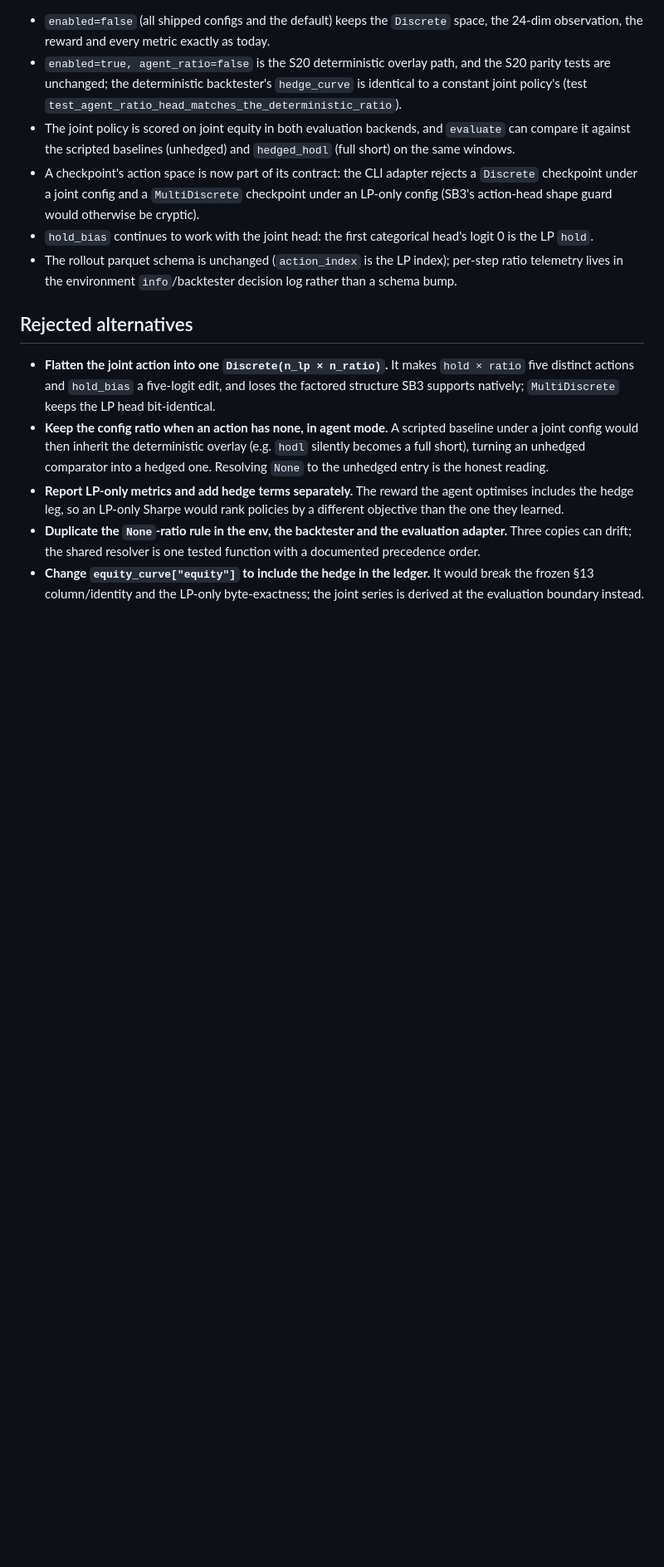
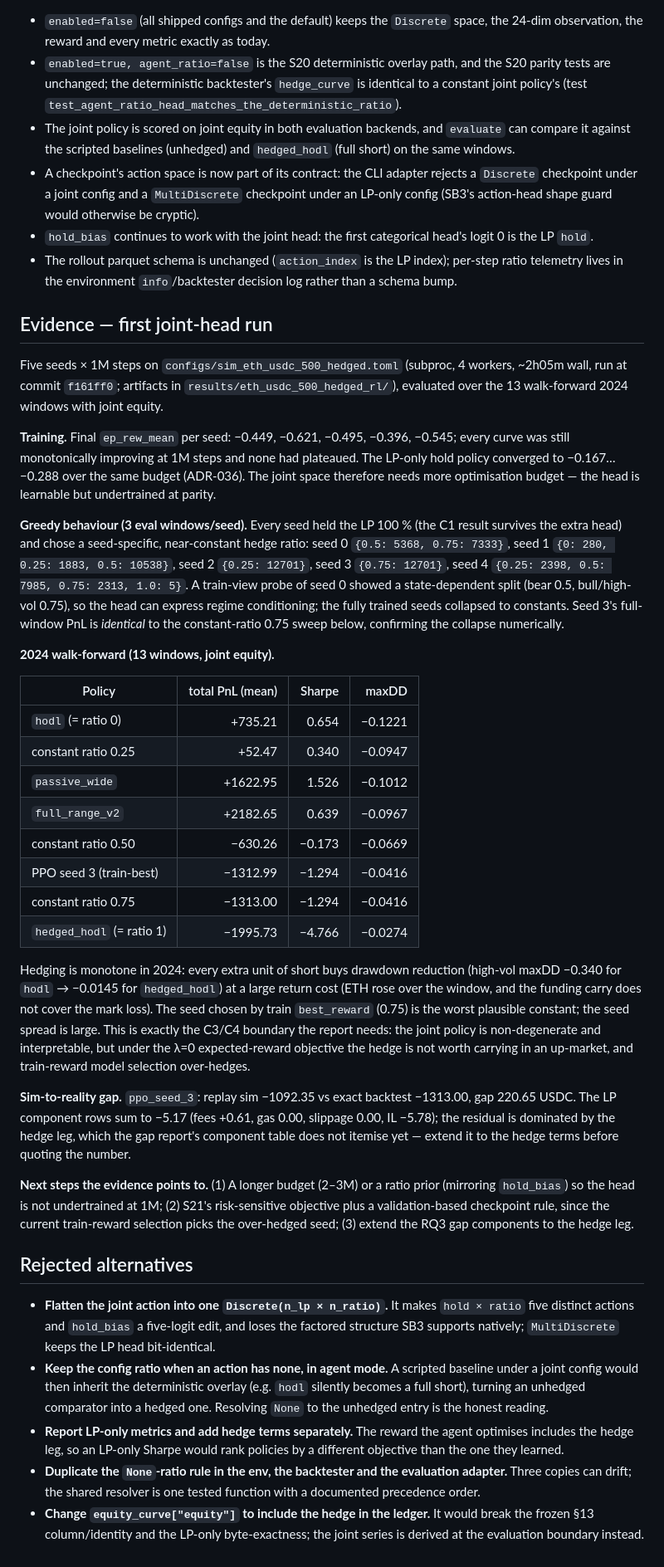
Before and after one commit to Prolead1/undertow, a Markdown page: docs/decisions/037-sim-agent-hedge-ratio-head.md, the part around the change. Shown at 83% size. GitHub-like rendering; blank space fills up the shorter version.

Commit message:
docs(sim): record the S20b joint-head experiment evidence (ADR-037)
Five seeds x 1M steps on configs/sim_eth_usdc_500_hedged.toml: the LP head
holds 100%, the hedge ratio collapses to a seed-specific constant (0.25-0.75)
and every learning curve is still improving at 1M. On the 13 walk-forward 2024
windows the train-best seed (constant 0.75) scores -1313 USDC / Sharpe -1.294
/ maxDD -0.042 vs hodl +735 / 0.654 / -0.122; the constant-ratio sweep is
monotone (0.25: +52 / 0.340; 0.5: -630 / -0.173; 1.0: -1996 / -4.766). The
hedge buys drawdown/tail protection at a large carry cost in the up-market;
train-reward selection over-hedges. Sim-to-backtest gap 220.65 USDC, mostly the
(un-itemised) hedge leg. Evidence, consequences and next steps in ADR-037.

```diff
--- a/docs/decisions/037-sim-agent-hedge-ratio-head.md
+++ b/docs/decisions/037-sim-agent-hedge-ratio-head.md
@@ -89,6 +89,63 @@ Two facts force the promotion now:
   per-step ratio telemetry lives in the environment `info`/backtester decision
   log rather than a schema bump.
 
+## Evidence — first joint-head run
+
+Five seeds × 1M steps on `configs/sim_eth_usdc_500_hedged.toml` (subproc,
+4 workers, ~2h05m wall, run at commit `f161ff0`; artifacts in
+`results/eth_usdc_500_hedged_rl/`), evaluated over the 13 walk-forward 2024
+windows with joint equity.
+
+**Training.** Final `ep_rew_mean` per seed: −0.449, −0.621, −0.495, −0.396,
+−0.545; every curve was still monotonically improving at 1M steps and none had
+plateaued. The LP-only hold policy converged to −0.167…−0.288 over the same
+budget (ADR-036). The joint space therefore needs more optimisation budget —
+the head is learnable but undertrained at parity.
+
+**Greedy behaviour (3 eval windows/seed).** Every seed held the LP 100 % (the
+C1 result survives the extra head) and chose a seed-specific, near-constant
+hedge ratio: seed 0 `{0.5: 5368, 0.75: 7333}`, seed 1 `{0: 280, 0.25: 1883,
+0.5: 10538}`, seed 2 `{0.25: 12701}`, seed 3 `{0.75: 12701}`, seed 4
+`{0.25: 2398, 0.5: 7985, 0.75: 2313, 1.0: 5}`. A train-view probe of seed 0
+showed a state-dependent split (bear 0.5, bull/high-vol 0.75), so the head can
+express regime conditioning; the fully trained seeds collapsed to constants.
+Seed 3's full-window PnL is *identical* to the constant-ratio 0.75 sweep below,
+confirming the collapse numerically.
+
+**2024 walk-forward (13 windows, joint equity).**
+
+| Policy | total PnL (mean) | Sharpe | maxDD |
+|---|---:|---:|---:|
+| `hodl` (= ratio 0) | +735.21 | 0.654 | −0.1221 |
+| constant ratio 0.25 | +52.47 | 0.340 | −0.0947 |
+| `passive_wide` | +1622.95 | 1.526 | −0.1012 |
+| `full_range_v2` | +2182.65 | 0.639 | −0.0967 |
+| constant ratio 0.50 | −630.26 | −0.173 | −0.0669 |
+| PPO seed 3 (train-best) | −1312.99 | −1.294 | −0.0416 |
+| constant ratio 0.75 | −1313.00 | −1.294 | −0.0416 |
+| `hedged_hodl` (= ratio 1) | −1995.73 | −4.766 | −0.0274 |
+
+Hedging is monotone in 2024: every extra unit of short buys drawdown reduction
+(high-vol maxDD −0.340 for `hodl` → −0.0145 for `hedged_hodl`) at a large
+return cost (ETH rose over the window, and the funding carry does not cover the
+mark loss). The seed chosen by train `best_reward` (0.75) is the worst plausible
+constant; the seed spread is large. This is exactly the C3/C4 boundary the
+report needs: the joint policy is non-degenerate and interpretable, but under
+the λ=0 expected-reward objective the hedge is not worth carrying in an
+up-market, and train-reward model selection over-hedges.
+
+**Sim-to-reality gap.** `ppo_seed_3`: replay sim −1092.35 vs exact backtest
+−1313.00, gap 220.65 USDC. The LP component rows sum to −5.17 (fees +0.61,
+gas 0.00, slippage 0.00, IL −5.78); the residual is dominated by the hedge leg,
+which the gap report's component table does not itemise yet — extend it to the
+hedge terms before quoting the number.
+
+**Next steps the evidence points to.** (1) A longer budget (2–3M) or a ratio
+prior (mirroring `hold_bias`) so the head is not undertrained at 1M; (2) S21's
+risk-sensitive objective plus a validation-based checkpoint rule, since the
+current train-reward selection picks the over-hedged seed; (3) extend the RQ3
+gap components to the hedge leg.
+
 ## Rejected alternatives
 
 - **Flatten the joint action into one `Discrete(n_lp × n_ratio)`.** It makes
```
Also changed, not shown: 1 other file.
